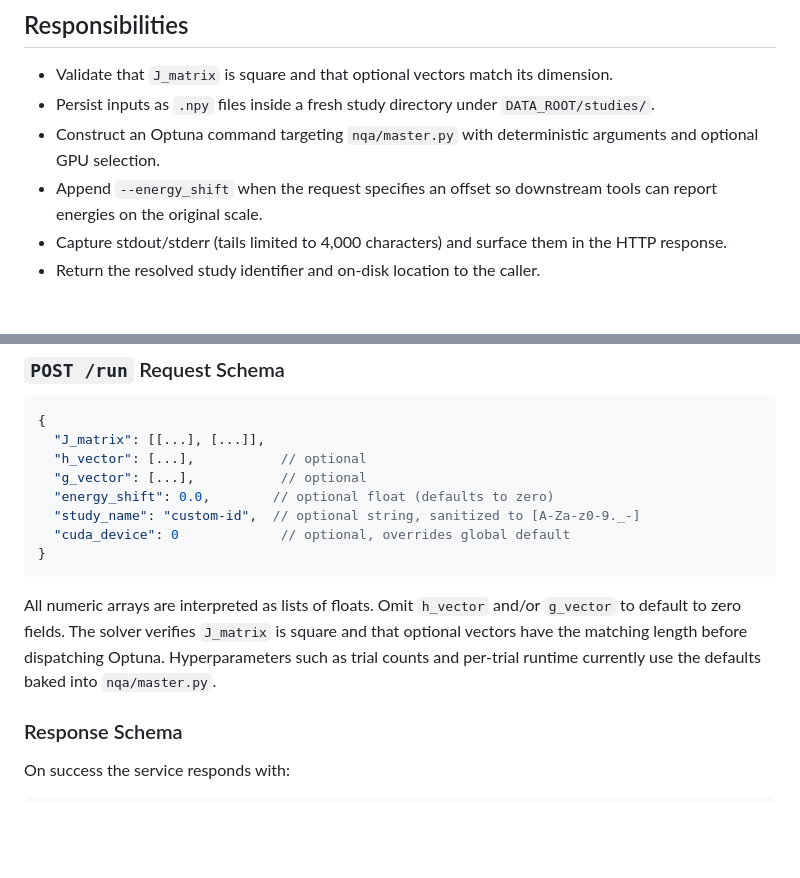
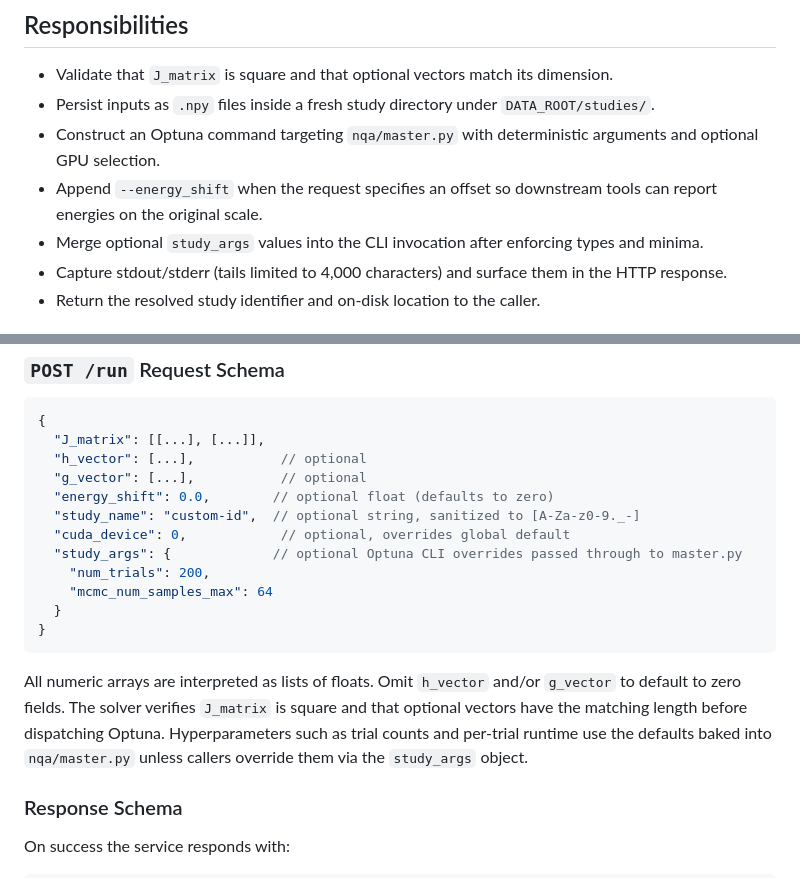
Before and after one commit to lucaleonect/nqa_server, a Markdown page: docs/solver.md, 2 parts joined by grey strips. GitHub-like rendering; blank space fills up the shorter version.

````diff
--- a/docs/solver.md
+++ b/docs/solver.md
@@ -9,6 +9,7 @@ The solver service now accepts problem instances directly in the HTTP request bo
 - Persist inputs as `.npy` files inside a fresh study directory under `DATA_ROOT/studies/`.
 - Construct an Optuna command targeting `nqa/master.py` with deterministic arguments and optional GPU selection.
 - Append `--energy_shift` when the request specifies an offset so downstream tools can report energies on the original scale.
+- Merge optional `study_args` values into the CLI invocation after enforcing types and minima.
 - Capture stdout/stderr (tails limited to 4,000 characters) and surface them in the HTTP response.
 - Return the resolved study identifier and on-disk location to the caller.
 
@@ -39,11 +40,15 @@ The solver service now accepts problem instances directly in the HTTP request bo
   "g_vector": [...],           // optional
   "energy_shift": 0.0,        // optional float (defaults to zero)
   "study_name": "custom-id",  // optional string, sanitized to [A-Za-z0-9._-]
-  "cuda_device": 0             // optional, overrides global default
+  "cuda_device": 0,            // optional, overrides global default
+  "study_args": {             // optional Optuna CLI overrides passed through to master.py
+    "num_trials": 200,
+    "mcmc_num_samples_max": 64
+  }
 }
 ```
 
-All numeric arrays are interpreted as lists of floats.  Omit `h_vector` and/or `g_vector` to default to zero fields.  The solver verifies `J_matrix` is square and that optional vectors have the matching length before dispatching Optuna.  Hyperparameters such as trial counts and per-trial runtime currently use the defaults baked into `nqa/master.py`.
+All numeric arrays are interpreted as lists of floats.  Omit `h_vector` and/or `g_vector` to default to zero fields.  The solver verifies `J_matrix` is square and that optional vectors have the matching length before dispatching Optuna.  Hyperparameters such as trial counts and per-trial runtime use the defaults baked into `nqa/master.py` unless callers override them via the `study_args` object.
 
 ### Response Schema
 
````
Also changed, not shown: README.md (+5 -1 lines), docs/api.md (+6 -0 lines).
